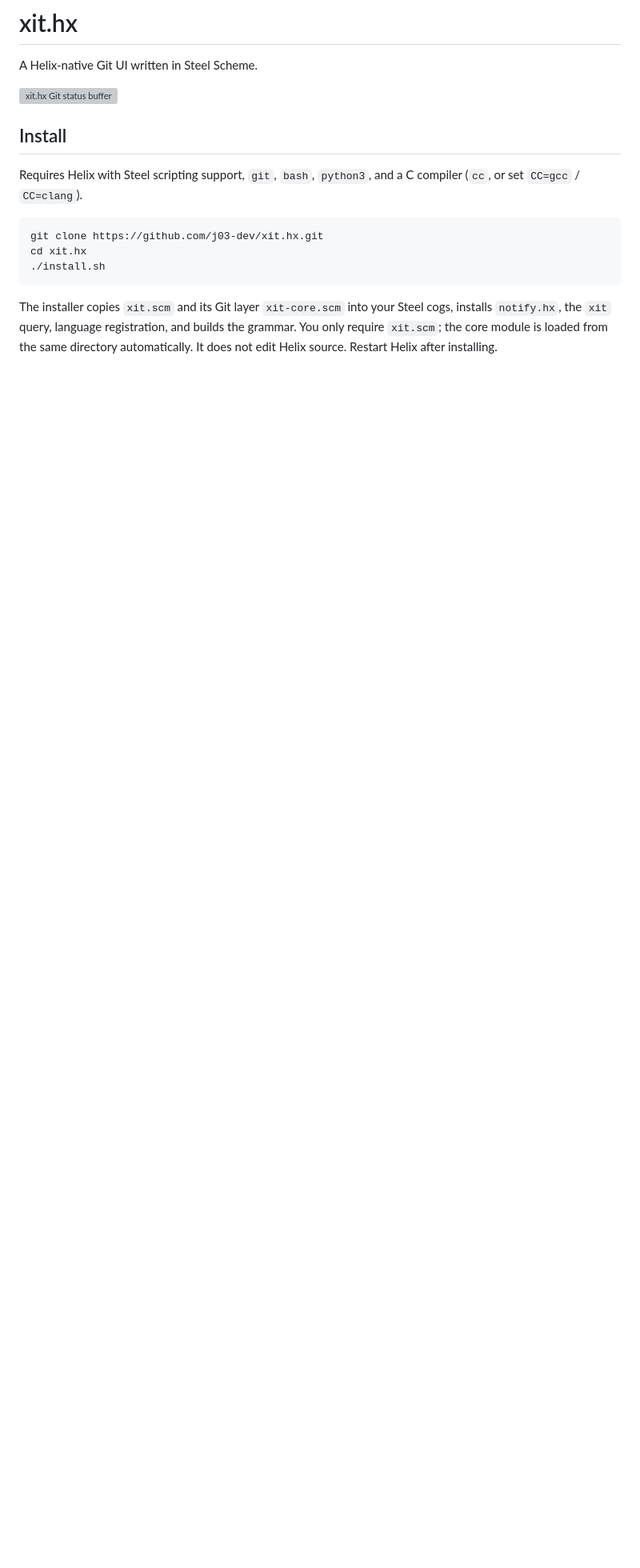
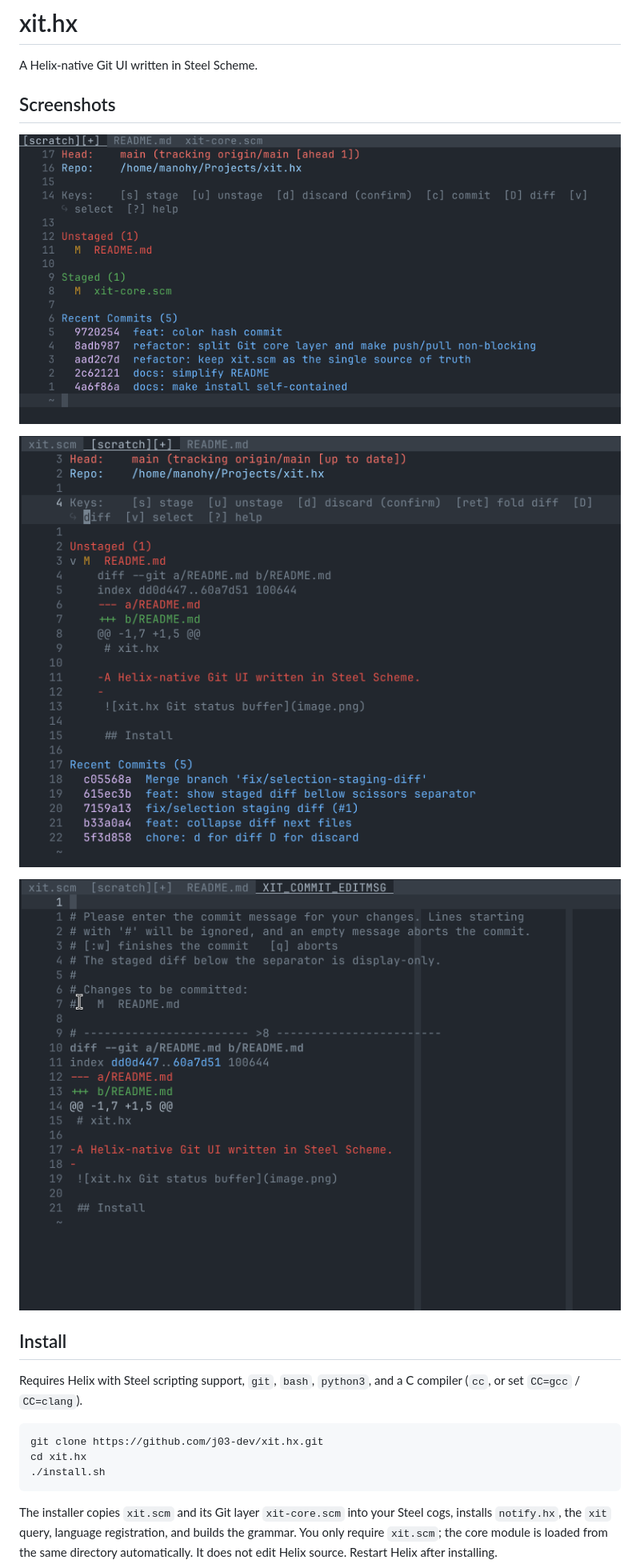
Before and after one commit to j03-dev/xit.hx, a Markdown page: README.md, the part around one of its changes. Shown at 80% size. Drawn GitHub-style; pictures changed too: images/Screenshot from 2026-11-24 18-18-08.png (added), images/Screenshot from 2026-11-25 15-07-14.png (added), images/Screenshot from 2026-11-25 15-07-35.png (added); blank space fills up the shorter version; grey boxes are pictures that could not be loaded.

Commit message:
chore: update README.md

```diff
--- a/README.md
+++ b/README.md
@@ -2,7 +2,13 @@
 
 A Helix-native Git UI written in Steel Scheme.
 
-![xit.hx Git status buffer](image.png)
+## Screenshots
+
+![xit.hx Git status buffer](images/Screenshot%20from%202026-11-24%2018-18-08.png)
+
+![xit.hx selection workflow](images/Screenshot%20from%202026-11-25%2015-07-14.png)
+
+![xit.hx folded inline diff](images/Screenshot%20from%202026-11-25%2015-07-35.png)
 
 ## Install
 
```
Also changed, not shown: other parts of README.md (+2 -0 lines).
